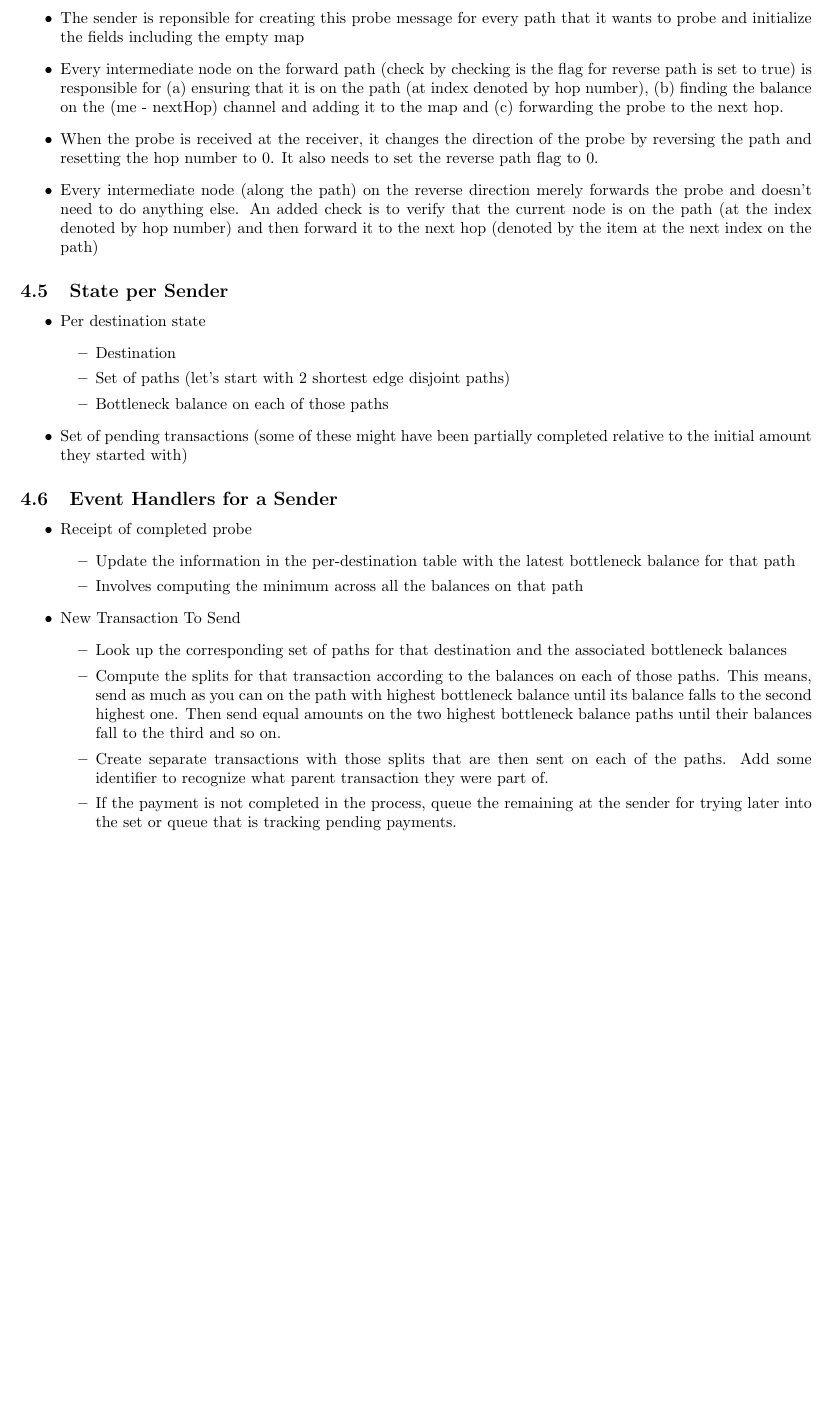
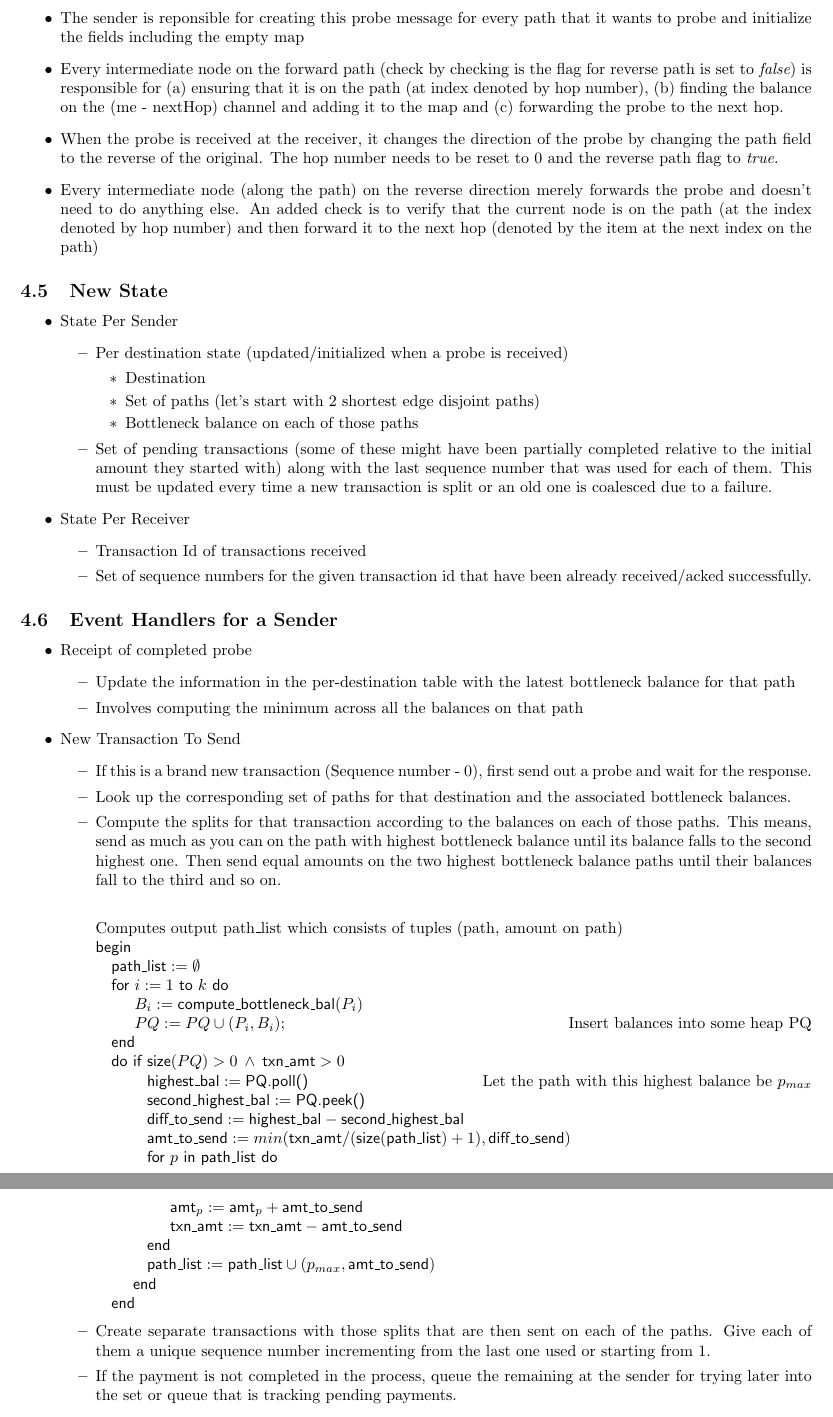
Before and after one commit to spider-pcn/spider_omnet, a LaTeX document (specs/omnet_router_spec.tex): part of page 6 of 6 before the commit and two parts of pages 6 and 7 of 7 after it, the two joined at a grey line, cut so that both start at the same text, the shorter picture padded with empty space. Compiled offline with pdfLaTeX.

Commit message:
pseudocode written with program package

```diff
--- a/specs/omnet_router_spec.tex
+++ b/specs/omnet_router_spec.tex
@@ -11,6 +11,7 @@
 \usepackage{xspace}
 \usepackage[normalem]{ulem}
 \usepackage{wrapfig}
+\usepackage{program}
 
 \title{Omnet Router Specification}
 
@@ -275,26 +282,38 @@ computation of the splits happens as necessary when the next \TU to send is comp
 \subsection{Processing Channel Balance Query at every node}
 \begin{itemize}
     \item The sender is reponsible for creating this probe message for every path that it wants to probe and initialize the fields including the empty map
-    \item Every intermediate node on the forward path (check by checking is the flag for reverse path is set to true)
+    \item Every intermediate node on the forward path (check by checking is the flag for reverse path is set to {\em{false}})
         is responsible for (a) ensuring that it is on the path (at index denoted by hop number), (b) finding
         the balance on the (me - nextHop) channel and adding it to the map and (c) forwarding the probe to the next hop.
-    \item When the probe is received at the receiver, it changes the direction of the probe by reversing the path and resetting the hop number to $0$. It also
-        needs to set the reverse path flag to $0$.
+    \item When the probe is received at the receiver, it changes the direction of the probe by changing the path field to the reverse of the original.
+        The hop number needs to be reset to $0$ and the reverse path flag to {\em{true}}.
     \item Every intermediate node (along the path) on the reverse direction merely forwards the probe and doesn't need to do anything else. An added check is to
         verify that the current node is on the path (at the index denoted by hop number) and then forward it to the next hop (denoted by the item at the next index
         on the path)
 \end{itemize}
 
-\subsection{State per Sender}
+\subsection{New State}
 \begin{itemize}
-    \item Per destination state
+    \item State Per Sender
         \begin{itemize}
-            \item Destination
-            \item Set of paths (let's start with $2$ shortest edge disjoint paths)
-            \item Bottleneck balance on each of those paths
+            \item Per destination state (updated/initialized when a probe is received)
+                \begin{itemize}
+                    \item Destination
+                    \item Set of paths (let's start with $2$ shortest edge disjoint paths)
+                    \item Bottleneck balance on each of those paths
+                \end{itemize}
+            \item Set of pending transactions (some of these might have been partially completed relative to the initial amount they started with) along with the last sequence
+                number that was used for each of them. This must be updated every time a new transaction is split or an old one is coalesced due to a failure.
         \end{itemize}
-    \item Set of pending transactions (some of these might have been partially completed relative to the initial amount they started with)
+
+    \item State Per Receiver
+        \begin{itemize}
+            \item Transaction Id of transactions received
+            \item Set of sequence numbers for the given transaction id that have been already received/acked successfully.
+        \end{itemize}
+
 \end{itemize}
+
 
 \subsection{Event Handlers for a Sender}
 \begin{itemize}
@@ -306,10 +325,40 @@ computation of the splits happens as necessary when the next \TU to send is comp
 
     \item New Transaction To Send
         \begin{itemize}
-            \item Look up the corresponding set of paths for that destination and the associated bottleneck balances
+            \item If this is a brand new transaction (Sequence number - $0$), first send out a probe and wait for the response.
+            \item Look up the corresponding set of paths for that destination and the associated bottleneck balances.
             \item Compute the splits for that transaction according to the balances on each of those paths. This means, send as much as you can on the path with highest bottleneck balance
                 until its balance falls to the second highest one. Then send equal amounts on the two highest bottleneck balance paths until their balances fall to the third and so on.
-            \item Create separate transactions with those splits that are then sent on each of the paths. Add some identifier to recognize what parent transaction they were part of.
+
+		\begin{program}
+                \mbox{Computes output path\_list which consists of tuples (path, amount on path)}
+		\BEGIN \\ %
+                  |path_list| := \emptyset
+		  \FOR i:=1 \TO k \DO
+		     B_i := |compute_bottleneck_bal|(P_i)\\ PQ := PQ \cup (P_i, B_i); %
+		\rcomment{Insert balances into some heap PQ}
+		\END \\
+
+
+                \DO \IF |size|(PQ) > 0 \AND |txn_amt| > 0
+		  |highest_bal| := |PQ.poll()| %
+		  \rcomment{Let the path with this highest balance be $p_{max}$}\\
+		  |second_highest_bal| := |PQ.peek()|\\
+		  |diff_to_send| := |highest_bal| - |second_highest_bal|\\%
+                  |amt_to_send| := min(|txn_amt|/(|size|(|path_list|) + 1), |diff_to_send|)
+
+                  \FOR p \  |in| \ |path_list| \DO
+		    |amt|_p := |amt|_p + |amt_to_send|
+		    |txn_amt| := |txn_amt| - |amt_to_send|
+		  \END
+		  |path_list| := |path_list| \cup (p_{max}, |amt_to_send|)
+		\END
+            \END
+
+		\end{program}
+
+            \item Create separate transactions with those splits that are then sent on each of the paths. Give each of them a unique sequence number incrementing from the last one used or starting
+                from 1.
             \item If the payment is not completed in the process, queue the remaining at the sender for trying later into the set or queue that is tracking pending payments.
         \end{itemize}
 
```
Also changed, not shown: specs/omnet_router_spec.pdf, specs/sample_graph.pdf, specs/omnet_router_spec.tex (12 more changed lines), 1 other file.
